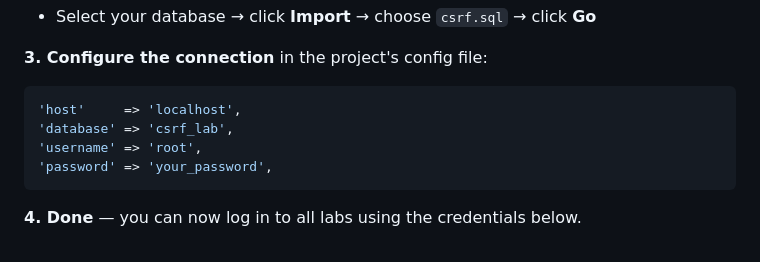
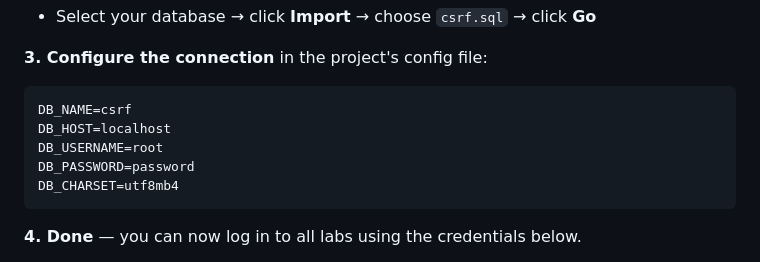
Before and after one commit to the0x-pwn/lab-CSRF, a Markdown page: README.md, the part around the change. Drawn GitHub-style.

````diff
--- a/README.md
+++ b/README.md
@@ -87,10 +87,11 @@ Using phpMyAdmin:
 
 **3. Configure the connection** in the project's config file:
 ```php
-'host'     => 'localhost',
-'database' => 'csrf_lab',
-'username' => 'root',
-'password' => 'your_password',
+DB_NAME=csrf
+DB_HOST=localhost
+DB_USERNAME=root
+DB_PASSWORD=password
+DB_CHARSET=utf8mb4
 ```
 
 **4. Done** — you can now log in to all labs using the credentials below.
````
